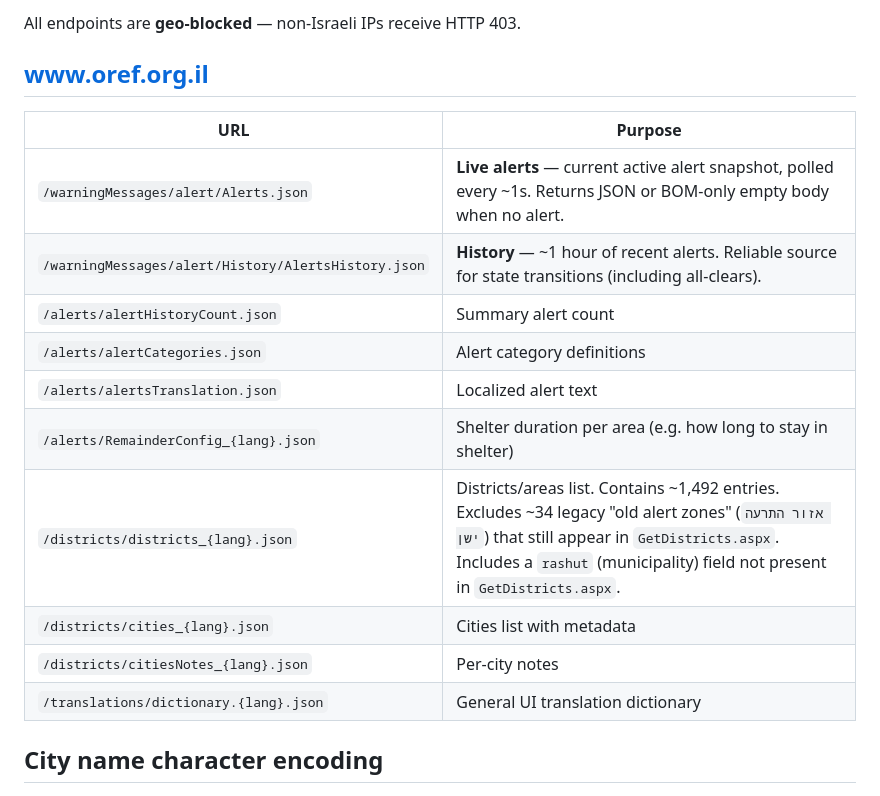
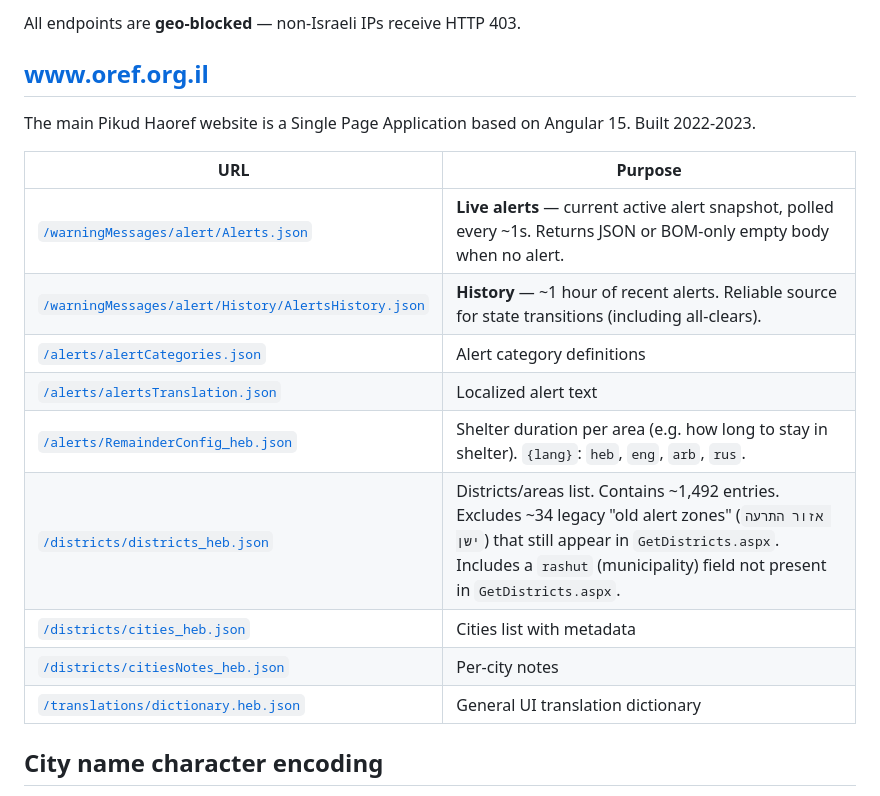
Before and after one commit to o29mxuhta/claude-test, a Markdown page: docs/oref-sources.md, the part around one of its changes. Rendered like a GitHub page.

```diff
--- a/docs/oref-sources.md
+++ b/docs/oref-sources.md
@@ -8,18 +8,19 @@ All endpoints are **geo-blocked** — non-Israeli IPs receive HTTP 403.
 
 ## www.oref.org.il
 
+The main Pikud Haoref website is a Single Page Application based on Angular 15. Built 2022-2023.
+
 | URL | Purpose |
 |---|---|
-| `/warningMessages/alert/Alerts.json` | **Live alerts** — current active alert snapshot, polled every ~1s. Returns JSON or BOM-only empty body when no alert. |
-| `/warningMessages/alert/History/AlertsHistory.json` | **History** — ~1 hour of recent alerts. Reliable source for state transitions (including all-clears). |
-| `/alerts/alertHistoryCount.json` | Summary alert count |
-| `/alerts/alertCategories.json` | Alert category definitions |
-| `/alerts/alertsTranslation.json` | Localized alert text |
-| `/alerts/RemainderConfig_{lang}.json` | Shelter duration per area (e.g. how long to stay in shelter) |
-| `/districts/districts_{lang}.json` | Districts/areas list. Contains ~1,492 entries. Excludes ~34 legacy "old alert zones" (`אזור התרעה ישן`) that still appear in `GetDistricts.aspx`. Includes a `rashut` (municipality) field not present in `GetDistricts.aspx`. |
-| `/districts/cities_{lang}.json` | Cities list with metadata |
-| `/districts/citiesNotes_{lang}.json` | Per-city notes |
-| `/translations/dictionary.{lang}.json` | General UI translation dictionary |
+| [`/warningMessages/alert/Alerts.json`](https://www.oref.org.il/warningMessages/alert/Alerts.json) | **Live alerts** — current active alert snapshot, polled every ~1s. Returns JSON or BOM-only empty body when no alert. |
+| [`/warningMessages/alert/History/AlertsHistory.json`](https://www.oref.org.il/warningMessages/alert/History/AlertsHistory.json) | **History** — ~1 hour of recent alerts. Reliable source for state transitions (including all-clears). |
+| [`/alerts/alertCategories.json`](https://www.oref.org.il/alerts/alertCategories.json) | Alert category definitions |
+| [`/alerts/alertsTranslation.json`](https://www.oref.org.il/alerts/alertsTranslation.json) | Localized alert text |
+| [`/alerts/RemainderConfig_heb.json`](https://www.oref.org.il/alerts/RemainderConfig_heb.json) | Shelter duration per area (e.g. how long to stay in shelter). `{lang}`: `heb`, `eng`, `arb`, `rus`. |
+| [`/districts/districts_heb.json`](https://www.oref.org.il/districts/districts_heb.json) | Districts/areas list. Contains ~1,492 entries. Excludes ~34 legacy "old alert zones" (`אזור התרעה ישן`) that still appear in `GetDistricts.aspx`. Includes a `rashut` (municipality) field not present in `GetDistricts.aspx`. |
+| [`/districts/cities_heb.json`](https://www.oref.org.il/districts/cities_heb.json) | Cities list with metadata |
+| [`/districts/citiesNotes_heb.json`](https://www.oref.org.il/districts/citiesNotes_heb.json) | Per-city notes |
+| [`/translations/dictionary.heb.json`](https://www.oref.org.il/translations/dictionary.heb.json) | General UI translation dictionary |
 
 ## City name character encoding
 
```
Also changed, not shown: other parts of docs/oref-sources.md (+42 -4 lines).
